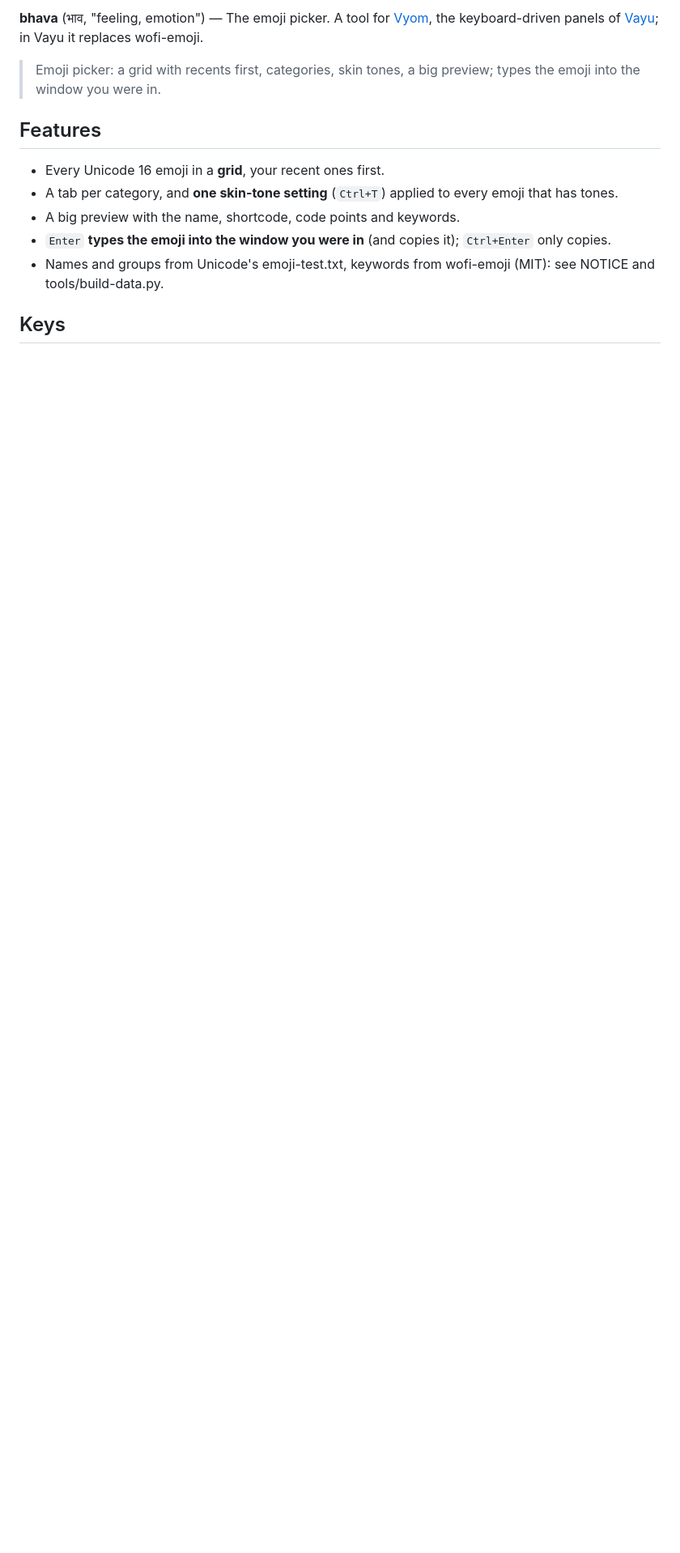
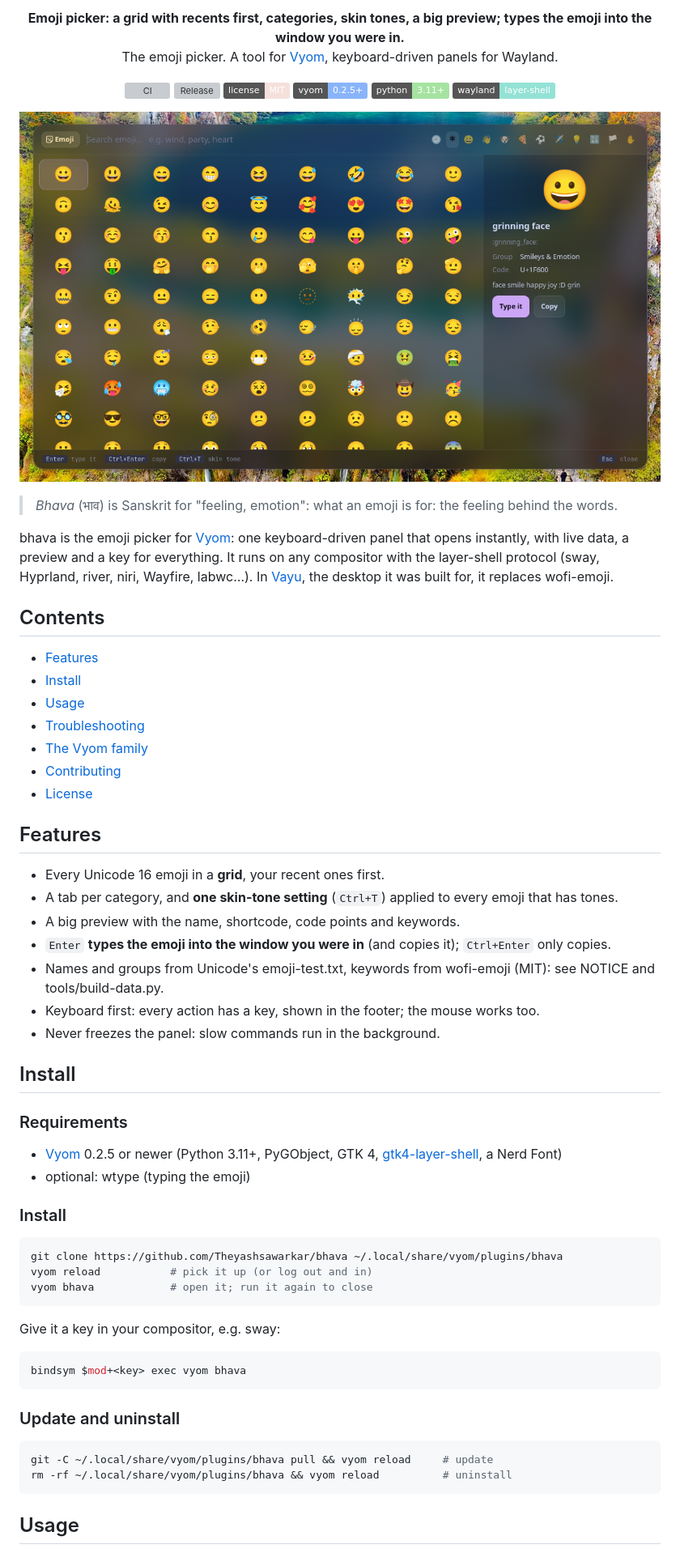
Before and after one commit to Theyashsawarkar/bhava, a Markdown page: README.md, the part around one of its changes. Shown at 81% size. GitHub-like rendering; pictures changed too: assets/screenshots/bhava.png (added); badges without logos; blank space fills up the shorter version; grey boxes are pictures that could not be loaded.

Commit message:
v0.1.3: open-source documentation, logo, CI
Co-Authored-By: Claude Opus 5.5 <noreply@anthropic.com>

````diff
--- a/README.md
+++ b/README.md
@@ -2,7 +8,35 @@
 
-**bhava** (भाव, "feeling, emotion") — The emoji picker. A tool for [Vyom](https://github.com/Theyashsawarkar/vyom), the keyboard-driven panels of [Vayu](https://github.com/Theyashsawarkar/vayu); in Vayu it replaces wofi-emoji.
+<p align="center">
+  <b>Emoji picker: a grid with recents first, categories, skin tones, a big preview; types the emoji into the window you were in.</b><br>
+  The emoji picker. A tool for <a href="https://github.com/Theyashsawarkar/vyom">Vyom</a>, keyboard-driven panels for Wayland.
+</p>
 
-> Emoji picker: a grid with recents first, categories, skin tones, a big preview; types the emoji into the window you were in.
+<p align="center">
+  <a href="https://github.com/Theyashsawarkar/bhava/actions/workflows/ci.yml"><img alt="CI" src="https://github.com/Theyashsawarkar/bhava/actions/workflows/ci.yml/badge.svg"></a>
+  <a href="https://github.com/Theyashsawarkar/bhava/releases"><img alt="Release" src="https://img.shields.io/github/v/release/Theyashsawarkar/bhava?color=cba6f7&label=release"></a>
+  <a href="LICENSE"><img alt="License: MIT" src="https://img.shields.io/badge/license-MIT-f5e0dc"></a>
+  <a href="https://github.com/Theyashsawarkar/vyom"><img alt="Vyom 0.2.5+" src="https://img.shields.io/badge/vyom-0.2.5%2B-89b4fa"></a>
+  <img alt="Python 3.11+" src="https://img.shields.io/badge/python-3.11%2B-a6e3a1">
+  <img alt="Wayland" src="https://img.shields.io/badge/wayland-layer--shell-94e2d5">
+</p>
+
+<p align="center">
+  <img alt="bhava: emoji panel" src="assets/screenshots/bhava.png" width="100%">
+</p>
+
+> *Bhava* (भाव) is Sanskrit for "feeling, emotion": what an emoji is for: the feeling behind the words.
+
+bhava is the emoji picker for [Vyom](https://github.com/Theyashsawarkar/vyom): one keyboard-driven panel that opens instantly, with live data, a preview and a key for everything. It runs on any compositor with the layer-shell protocol (sway, Hyprland, river, niri, Wayfire, labwc…). In [Vayu](https://github.com/Theyashsawarkar/vayu), the desktop it was built for, it replaces wofi-emoji.
+
+## Contents
+
+- [Features](#features)
+- [Install](#install)
+- [Usage](#usage)
+- [Troubleshooting](#troubleshooting)
+- [The Vyom family](#the-vyom-family)
+- [Contributing](#contributing)
+- [License](#license)
 
 ## Features
 
@@ -11,5 +45,36 @@
 - A big preview with the name, shortcode, code points and keywords.
 - `Enter` **types the emoji into the window you were in** (and copies it); `Ctrl+Enter` only copies.
 - Names and groups from Unicode's emoji-test.txt, keywords from wofi-emoji (MIT): see NOTICE and tools/build-data.py.
+- Keyboard first: every action has a key, shown in the footer; the mouse works too.
+- Never freezes the panel: slow commands run in the background.
 
-## Keys
+## Install
+
+### Requirements
+
+- [Vyom](https://github.com/Theyashsawarkar/vyom) 0.2.5 or newer (Python 3.11+, PyGObject, GTK 4, [gtk4-layer-shell](https://github.com/wmww/gtk4-layer-shell), a Nerd Font)
+- optional: wtype (typing the emoji)
+
+### Install
+
+```sh
+git clone https://github.com/Theyashsawarkar/bhava ~/.local/share/vyom/plugins/bhava
+vyom reload           # pick it up (or log out and in)
+vyom bhava            # open it; run it again to close
+```
+
+Give it a key in your compositor, e.g. sway:
+
+```sh
+bindsym $mod+<key> exec vyom bhava
+```
+
+### Update and uninstall
+
+```sh
+git -C ~/.local/share/vyom/plugins/bhava pull && vyom reload     # update
+rm -rf ~/.local/share/vyom/plugins/bhava && vyom reload          # uninstall
+```
+
+## Usage
+
````
Also changed, not shown: other parts of README.md (+35 -18 lines), .github/pull_request_template.md (added, +10 -0 lines), CHANGELOG.md (+8 -0 lines), CODE_OF_CONDUCT.md (added, +12 -0 lines), CONTRIBUTING.md (added, +47 -0 lines), SECURITY.md (added, +16 -0 lines), 8 other files.
